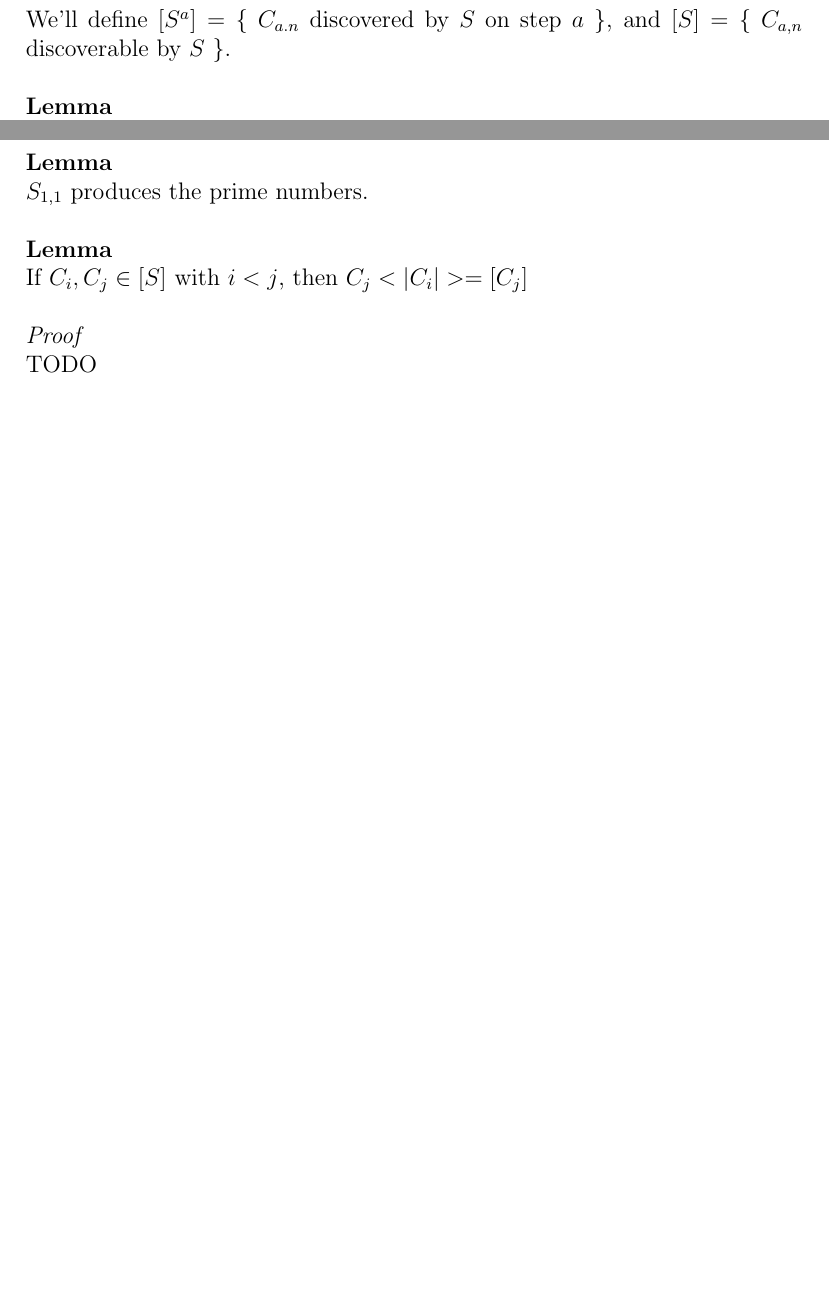
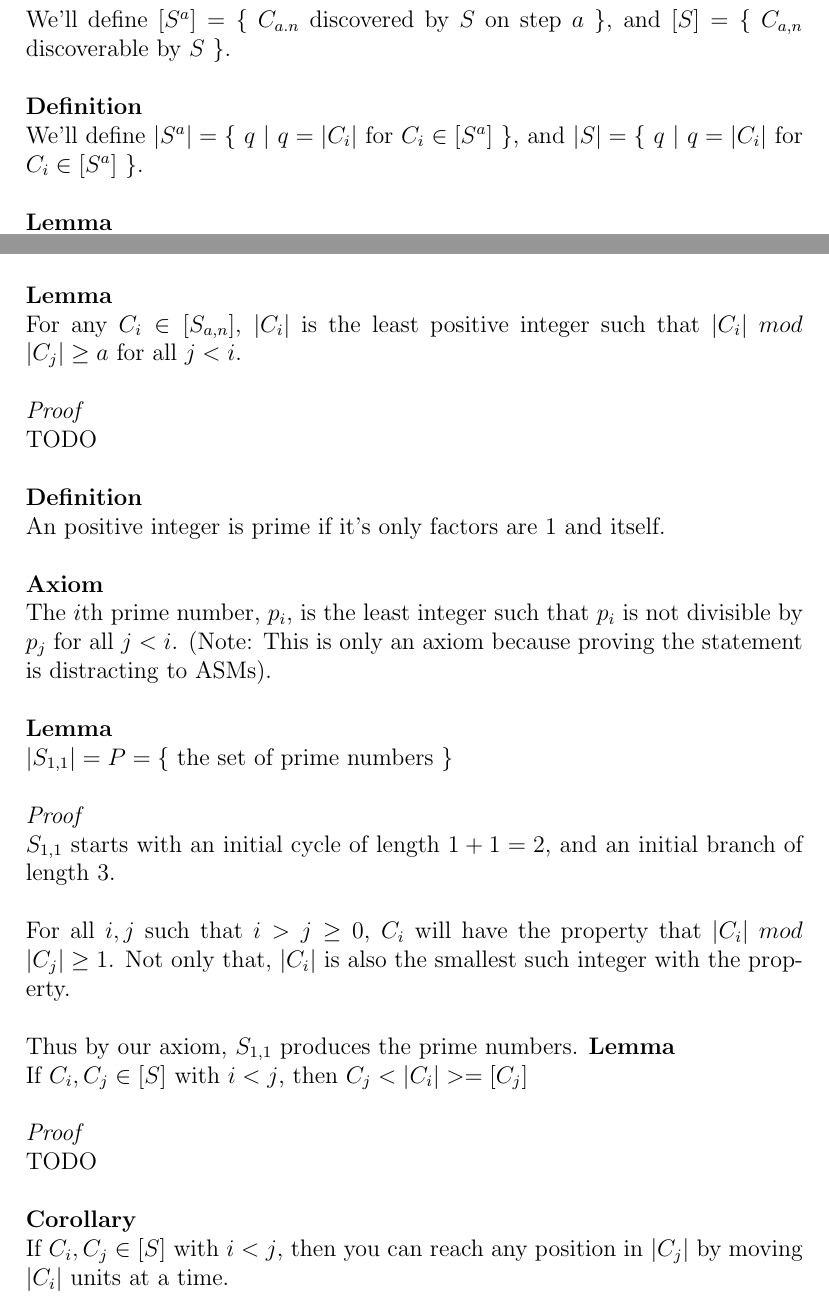
Before and after one commit to navyhockey56/prime_graphs_and_asms, a LaTeX document (awkard.tex): two parts of pages 6 and 9 of 10, joined at a grey line, cut so that both start at the same text, the shorter picture padded with empty space. Compiled offline with pdfLaTeX.

Commit message:
(document_updates) Updating document

```diff
--- a/awkard.tex
+++ b/awkard.tex
@@ -105,6 +105,9 @@ To progress from state $S^i$ to state $S^{i+1}$, increment the state each of the
 \textbf{Definition}\\
 We'll define $[S^a] = \{$ $C_{a.n}$ discovered by $S$ on step $a$ $\}$, and $[S] = \{$ $C_{a,n}$ discoverable by $S$ $\}$.\\
 \\
+\textbf{Definition}\\
+We'll define $|S^a| = \{$ $q$ $|$ $q =  |C_i|$ for $C_i \in [S^a]$ $\}$, and $|S| = \{$ $q$ $|$ $q =  |C_i|$ for $C_i \in [S^a]$ $\}$.\\
+\\
 \textbf{Lemma}\\
 For $S_{a,n}$, the length of the branch, $B$, on step $k$ is given by $|B^k| = k + a + n + 1$.\\
 \\
@@ -202,13 +205,34 @@ Thus we have shown that, $|C_i|$ $mod$ $|C_j| \geq a$.\\
 \textit{Q.E.D}\\
 \\
 \textbf{Lemma}\\
-$S_{1,1}$ produces the prime numbers.\\
+For any $C_i \in [S_{a,n}]$, $|C_i|$ is the least positive integer such that $|C_i|$ $mod$ $|C_j| \geq a$ for all $j < i$.\\
 \\
+\textit{Proof}\\
+TODO\\
+\\
+\textbf{Definition}\\
+An positive integer is prime if it's only factors are 1 and itself.\\
+\\
+\textbf{Axiom}\\
+The $i$th prime number, $p_i$, is the least integer such that $p_i$ is not divisible by $p_j$ for all $j < i$. (Note: This is only an axiom because proving the statement is distracting to ASMs).\\
+\\
+\textbf{Lemma}\\
+$|S_{1,1}| = P = \{$ the set of prime numbers $\}$\\
+\\
+\textit{Proof}\\
+$S_{1,1}$ starts with an initial cycle of length $1 + 1 = 2$, and an initial branch of length $3$.\\
+\\
+For all $i, j$ such that $i > j \geq 0$, $C_i$ will have the property that $|C_i|$ $mod$ $|C_j| \geq 1$. Not only that, $|C_i|$ is also the smallest such integer with the property.\\
+\\
+Thus by our axiom, $S_{1,1}$ produces the prime numbers.
 \textbf{Lemma}\\
 If $C_i, C_j \in [S]$ with $i < j$, then $C_j<|C_i|> = [C_j]$\\
 \\
 \textit{Proof}\\
 TODO\\
+\\
+\textbf{Corollary}\\
+If $C_i, C_j \in [S]$ with $i < j$, then you can reach any position in $|C_j|$ by moving $|C_i|$ units at a time.\\
 \\
 \textbf{Theorem}\\
 For every ASM, $S$, the set $[S]$ is non-finite.\\
```
Also changed, not shown: awkard.pdf, 2 other files.
